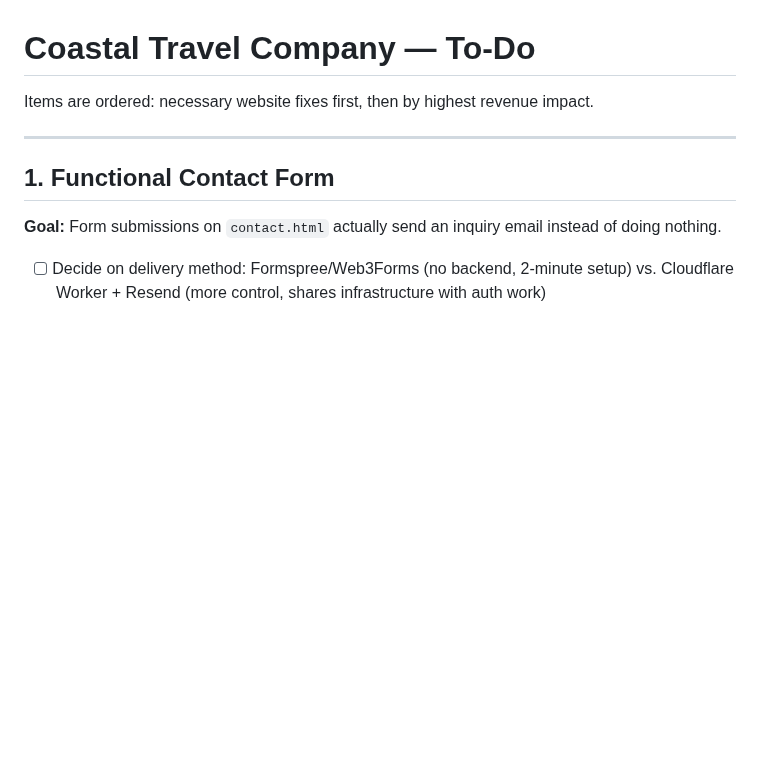
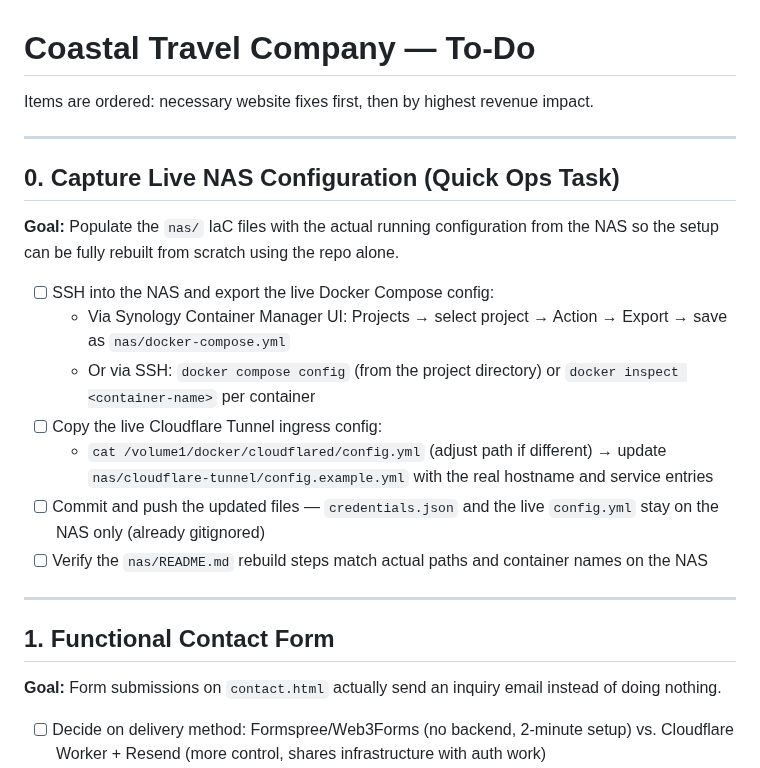
Before and after one commit to willcrain1/coastaltravelcompany, a Markdown page: TODO.md, the part around the change. GitHub-like rendering; blank space fills up the shorter version.

Commit message:
Add TODO item 0: capture live NAS config into IaC files
Quick ops task to populate nas/docker-compose.yml and
nas/cloudflare-tunnel/config.example.yml with the actual running
configuration so the NAS can be rebuilt from scratch using the repo.

https://claude.ai/code/session_01FPscrWTdpfvGFh4LGpo3gP

```diff
--- a/TODO.md
+++ b/TODO.md
@@ -1,6 +1,20 @@
 # Coastal Travel Company — To-Do
 
 Items are ordered: necessary website fixes first, then by highest revenue impact.
+
+---
+
+## 0. Capture Live NAS Configuration (Quick Ops Task)
+
+**Goal:** Populate the `nas/` IaC files with the actual running configuration from the NAS so the setup can be fully rebuilt from scratch using the repo alone.
+
+- [ ] SSH into the NAS and export the live Docker Compose config:
+  - Via Synology Container Manager UI: Projects → select project → Action → Export → save as `nas/docker-compose.yml`
+  - Or via SSH: `docker compose config` (from the project directory) or `docker inspect <container-name>` per container
+- [ ] Copy the live Cloudflare Tunnel ingress config:
+  - `cat /volume1/docker/cloudflared/config.yml` (adjust path if different) → update `nas/cloudflare-tunnel/config.example.yml` with the real hostname and service entries
+- [ ] Commit and push the updated files — `credentials.json` and the live `config.yml` stay on the NAS only (already gitignored)
+- [ ] Verify the `nas/README.md` rebuild steps match actual paths and container names on the NAS
 
 ---
 
```
